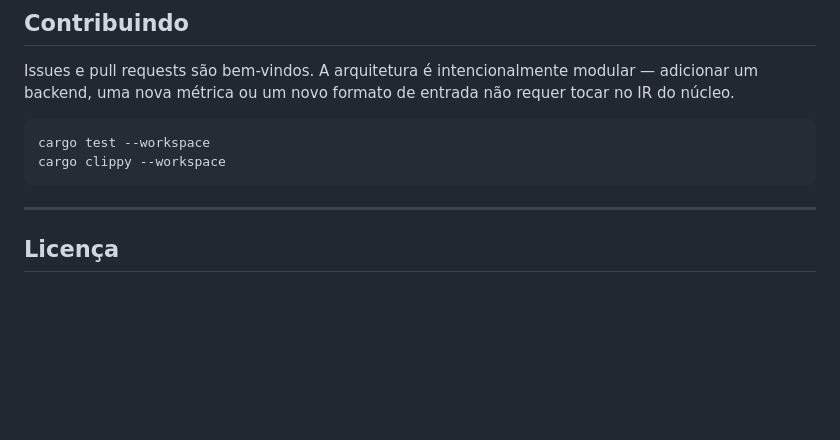
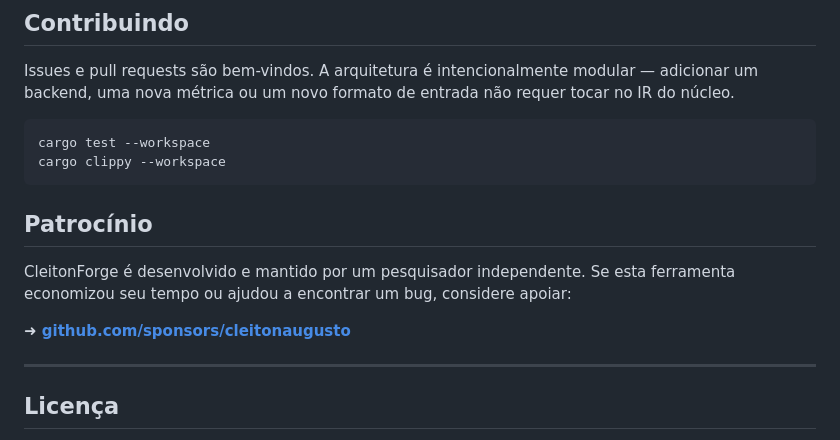
Before and after one commit to cleitonaugusto/CleitonForge, a Markdown page: README.pt-BR.md, the part around the change. Drawn GitHub-style; blank space fills up the shorter version.

Commit message:
docs: add Sponsoring section to README (EN + PT-BR)

````diff
--- a/README.pt-BR.md
+++ b/README.pt-BR.md
@@ -309,6 +309,13 @@ cargo test --workspace
 cargo clippy --workspace
 ```
 
+## Patrocínio
+
+CleitonForge é desenvolvido e mantido por um pesquisador independente.
+Se esta ferramenta economizou seu tempo ou ajudou a encontrar um bug, considere apoiar:
+
+**➜ [github.com/sponsors/cleitonaugusto](https://github.com/sponsors/cleitonaugusto)**
+
 ---
 
 ## Licença
````
Also changed, not shown: README.md (+7 -0 lines).
